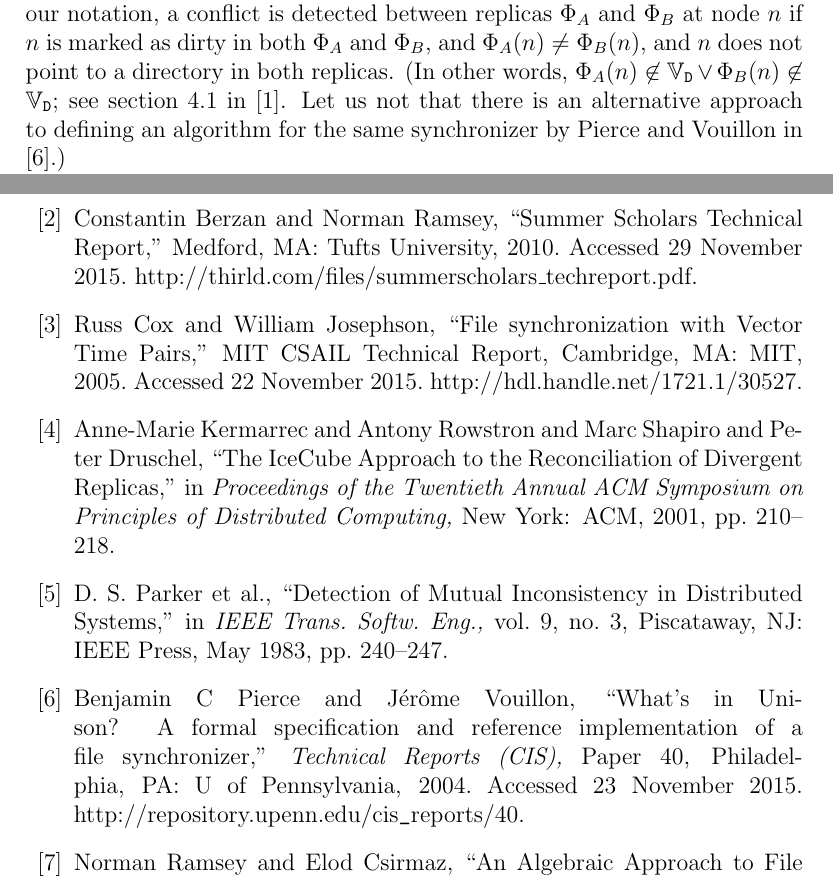
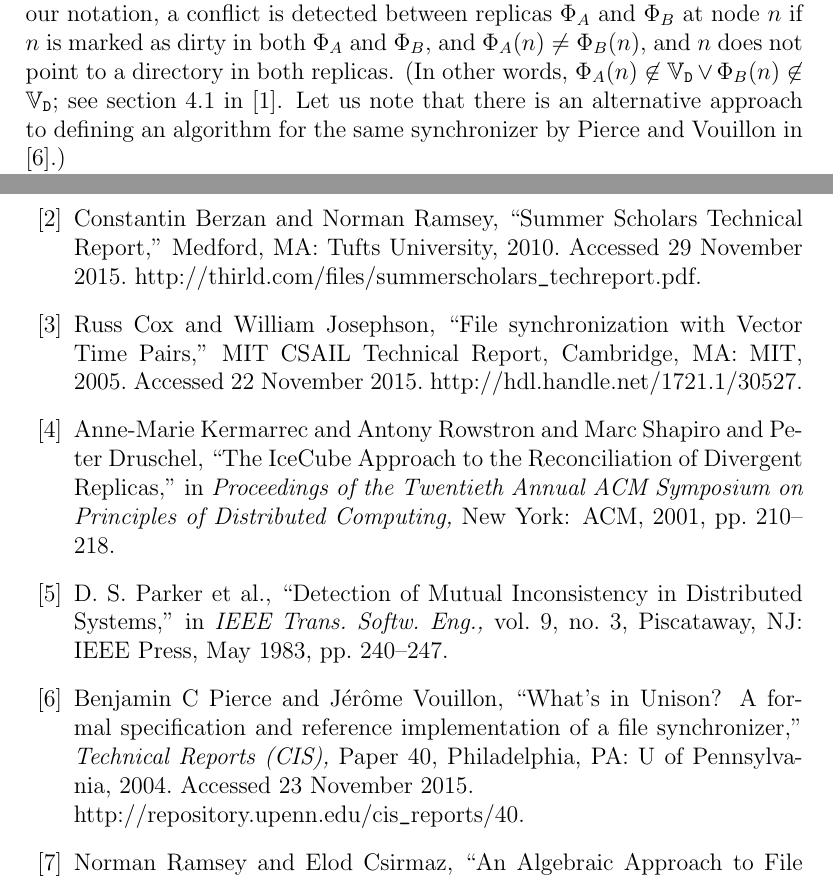
Before and after one commit to csirmaz/AlgebraicSyncPaper, a LaTeX paper (p2/paper.tex, which reads p2/comparisons.tex, p2/macros.tex, p2/references.tex): two parts of pages 30 and 34 of 34, joined at a grey line, cut so that both start at the same text. Compiled offline with pdfLaTeX.

Commit message:
Fixed typos

```diff
--- a/p2/comparisons.tex
+++ b/p2/comparisons.tex
@@ -53,7 +53,7 @@
 $\FS_A(n)\neq\FS_B(n)$, and $n$ does not point to a directory in both replicas.
 (In other words,
 $\FS_A(n)\not\in\setd \vee \FS_B(n)\not\in\setd$; see section 4.1 in \cite{BP}.
-Let us not that there is an alternative approach to defining an algorithm for
+Let us note that there is an alternative approach to defining an algorithm for
 the same synchronizer by Pierce and Vouillon in \cite{PV}.)
 
 It can be easily seen that due to an edge case,
--- a/p2/macros.tex
+++ b/p2/macros.tex
@@ -105,6 +105,7 @@
 \newcommand{\bma}{(\bmanp)}
 
 \newcommand{\rot}[3]{#3#2#1}
+\newcommand{\undersc}{\texttt{\detokenize{_}}}
 
 \theoremstyle{definition}
 \newtheorem{mydef}{Definition}
--- a/p2/references.tex
+++ b/p2/references.tex
@@ -13,7 +13,7 @@
 ``Summer Scholars Technical Report,''
 Medford, MA: Tufts University, 2010.
 Accessed 29 November 2015.
-http://thirld.com/files/summerscholars\_techreport.pdf.
+http://thirld.com/files/summerscholars\undersc techreport.pdf.
 
 % C 8
 \bibitem{CJ}
@@ -51,8 +51,8 @@
 Paper 40,
 Philadelphia, PA: U of Pennsylvania,
 2004.
-Accessed 23 November 2015.
-http://repository.upenn.edu/cis\texttt{\detokenize{_}}reports/40.
+Accessed 23 November 2015.\\
+http://repository.upenn.edu/cis\undersc reports/40.
 
 % R
 \bibitem{NREC}
```
Also changed, not shown: p2/abstract.tex (+1 -1 lines).
